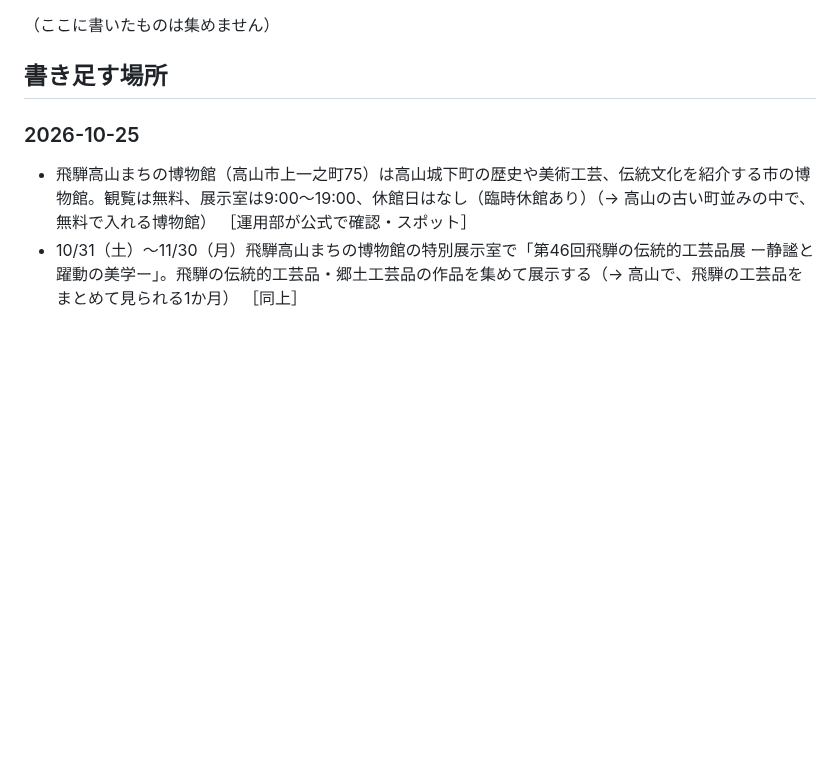
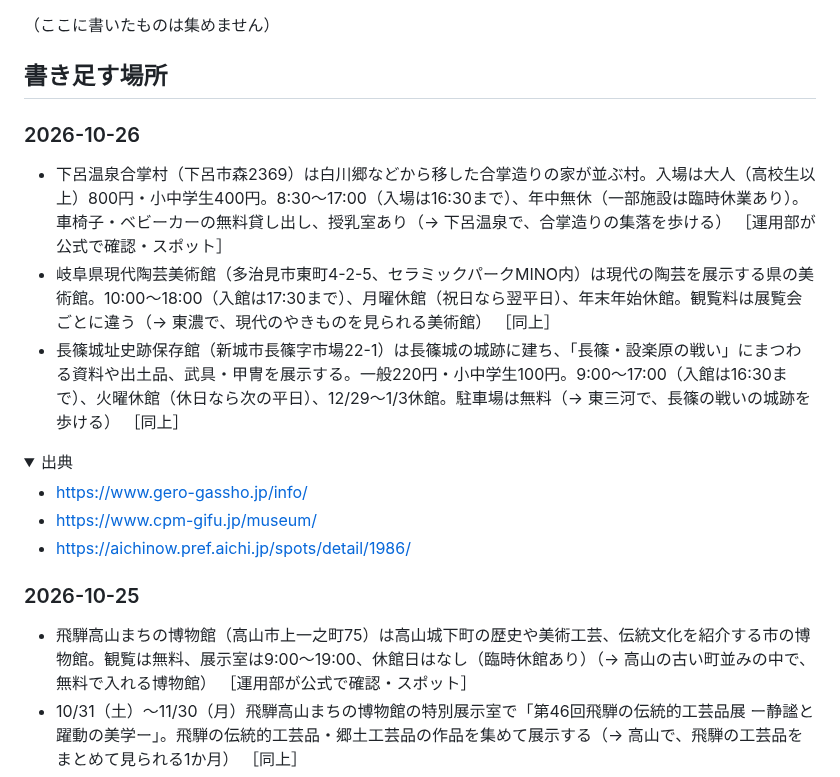
Before and after one commit to yu-fukui/gifu-aichi-odekake, a Markdown page: neta/ネタ帳.md, the part around the change. Drawn GitHub-style; folded sections open; blank space fills up the shorter version.

Commit message:
運用：スポットを3件足す（下呂温泉合掌村・岐阜県現代陶芸美術館・長篠城址史跡保存館。公式で確認）
Co-Authored-By: Claude Opus 5.5 <noreply@anthropic.com>
Claude-Session: https://claude.ai/code/session_01QYZHRRc9wcN66NkzKvcmbk

```diff
--- a/neta/ネタ帳.md
+++ b/neta/ネタ帳.md
@@ -27,6 +27,20 @@
 （ここに書いたものは集めません）
 
 ## 書き足す場所
+
+### 2026-10-26
+
+- 下呂温泉合掌村（下呂市森2369）は白川郷などから移した合掌造りの家が並ぶ村。入場は大人（高校生以上）800円・小中学生400円。8:30〜17:00（入場は16:30まで）、年中無休（一部施設は臨時休業あり）。車椅子・ベビーカーの無料貸し出し、授乳室あり（→ 下呂温泉で、合掌造りの集落を歩ける） ［運用部が公式で確認・スポット］
+- 岐阜県現代陶芸美術館（多治見市東町4-2-5、セラミックパークMINO内）は現代の陶芸を展示する県の美術館。10:00〜18:00（入館は17:30まで）、月曜休館（祝日なら翌平日）、年末年始休館。観覧料は展覧会ごとに違う（→ 東濃で、現代のやきものを見られる美術館） ［同上］
+- 長篠城址史跡保存館（新城市長篠字市場22-1）は長篠城の城跡に建ち、「長篠・設楽原の戦い」にまつわる資料や出土品、武具・甲冑を展示する。一般220円・小中学生100円。9:00〜17:00（入館は16:30まで）、火曜休館（休日なら次の平日）、12/29〜1/3休館。駐車場は無料（→ 東三河で、長篠の戦いの城跡を歩ける） ［同上］
+
+<details><summary>出典</summary>
+
+- https://www.gero-gassho.jp/info/
+- https://www.cpm-gifu.jp/museum/
+- https://aichinow.pref.aichi.jp/spots/detail/1986/
+
+</details>
 
 ### 2026-10-25
 
```
